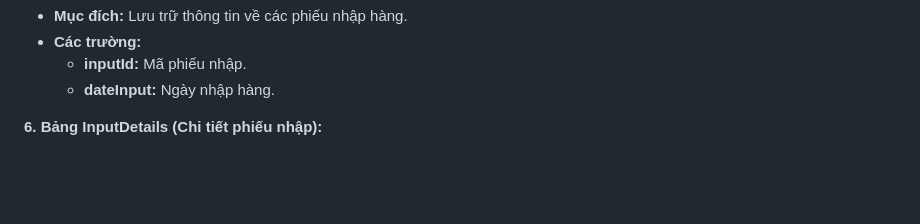
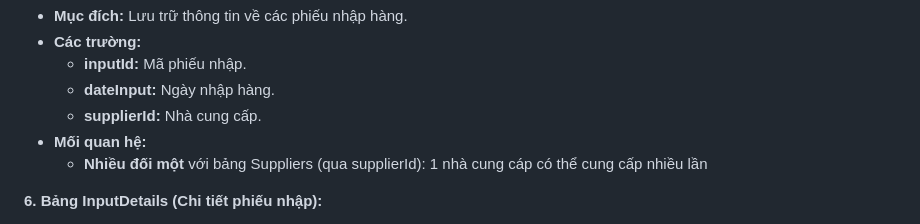
Before and after one commit to PaimonZero/FreshFoodStore, a Markdown page: README.md, the part around the change. Drawn GitHub-style; blank space fills up the shorter version.

```diff
--- a/README.md
+++ b/README.md
@@ -73,6 +73,9 @@
    * **Các trường:**
      * **inputId:** Mã phiếu nhập.
      * **dateInput:** Ngày nhập hàng.
+     * **supplierId:** Nhà cung cấp.
+   * **Mối quan hệ:**
+     * **Nhiều đối một** với bảng Suppliers (qua supplierId): 1 nhà cung cáp có thể cung cấp nhiều lần
 
 **6. Bảng InputDetails (Chi tiết phiếu nhập):**
    * **Mục đích:** Lưu trữ chi tiết các sản phẩm trong một phiếu nhập.
```
